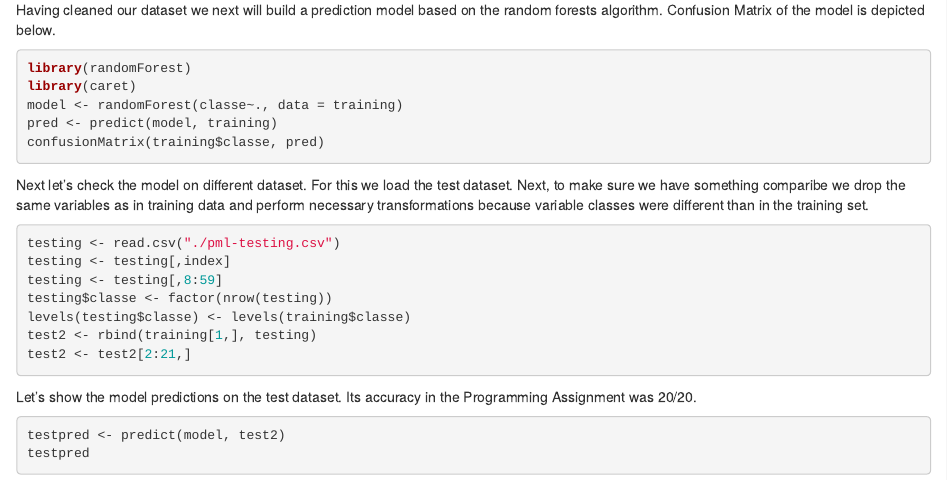
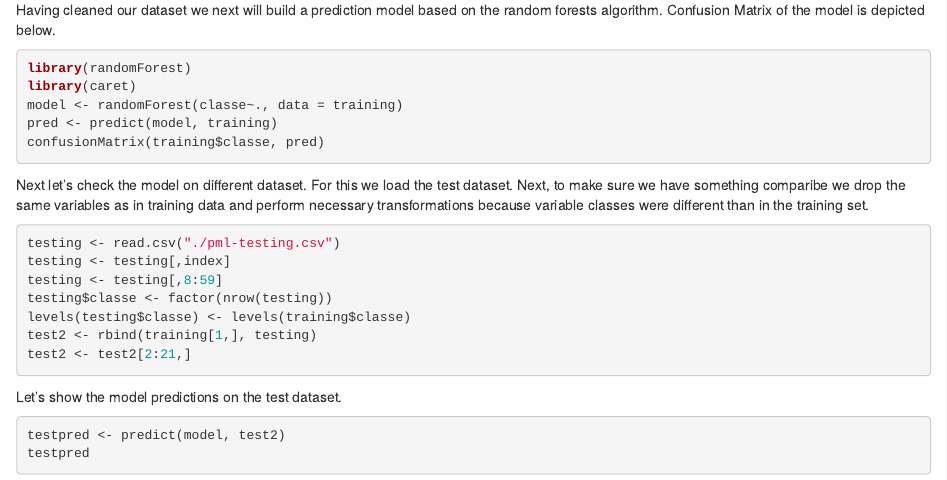
Before and after one commit to csbyjw/PracticalMachineLearning, an R Markdown document (WriteUp.Rmd): the page in a window 1100 px wide, from 640 px down. Rendered offline with R 4.5, knitr and Pandoc, with nearby package versions; the code chunks are not run, so their results and figures are left out.

Commit message:
Update WriteUp.Rmd

````diff
--- a/WriteUp.Rmd
+++ b/WriteUp.Rmd
@@ -57,7 +57,7 @@ test2 <- rbind(training[1,], testing)
 test2 <- test2[2:21,]
 ```
 
-Let's show the model predictions on the test dataset. Its accuracy in the Programming Assignment was 20/20.
+Let's show the model predictions on the test dataset.
 
 ```{r}
 testpred <- predict(model, test2)
````
